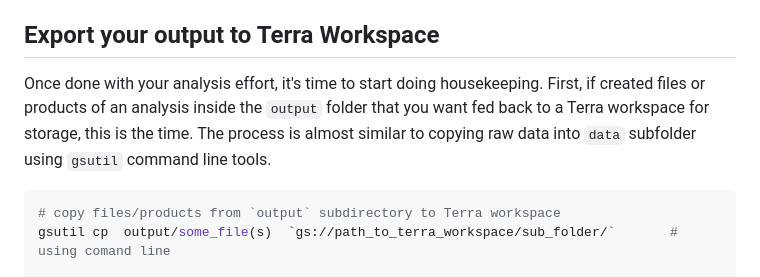
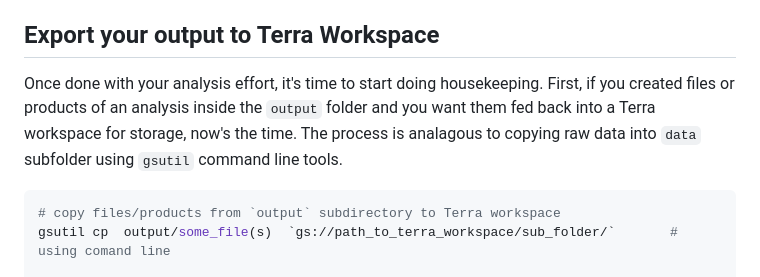
Before and after one commit to IMCM-OX/interactive-analysis-terra, a Markdown page: README.md, the part around the change printed below. Drawn GitHub-style.

Commit message:
Fix errors on README.md

````diff
--- a/README.md
+++ b/README.md
@@ -140,7 +140,7 @@ This is a toy analysis for demo purposes using the `mtcars` and/or `iris` data s
 
 ## Export your output to Terra Workspace
 
-Once done with your analysis effort, it's time to start doing housekeeping. First, if created files or products of an analysis inside the `output` folder that you want fed back to a Terra workspace for storage, this is the time. The process is almost similar to copying raw data into `data` subfolder using `gsutil` command line tools.
+Once done with your analysis effort, it's time to start doing housekeeping. First, if you created files or products of an analysis inside the `output` folder and you want them fed back into a Terra workspace for storage, now's the time. The process is analagous to copying raw data into `data` subfolder using `gsutil` command line tools.
 
 ```bash
 # copy files/products from `output` subdirectory to Terra workspace
````
Also changed, not shown: other parts of README.md (+2 -2 lines).
